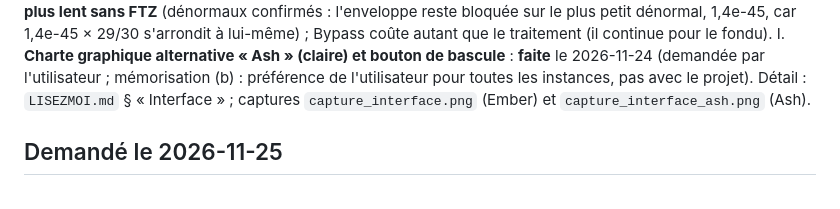
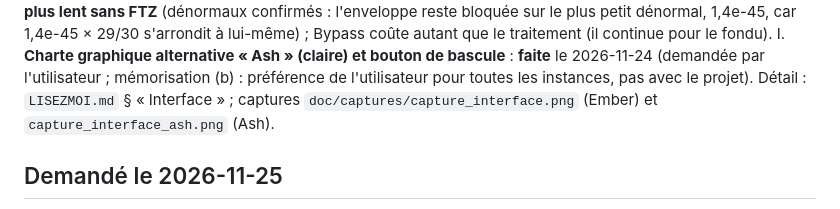
Before and after one commit to tterraz/brimstone_maximizer, a Markdown page: AMELIORATIONS.md, the part around the change. GitHub-like rendering.

```diff
--- a/AMELIORATIONS.md
+++ b/AMELIORATIONS.md
@@ -112,7 +112,7 @@ H. **Banc de CPU** dans `tests/` (temps par échantillon en 1x/2x/4x, avec et sa
 I. **Charte graphique alternative « Ash » (claire) et bouton de bascule** : **faite** le
    2026-11-24 (demandée par l'utilisateur ; mémorisation (b) : préférence de l'utilisateur pour
    toutes les instances, pas avec le projet). Détail : `LISEZMOI.md` § « Interface » ; captures
-   `capture_interface.png` (Ember) et `capture_interface_ash.png` (Ash).
+   `doc/captures/capture_interface.png` (Ember) et `capture_interface_ash.png` (Ash).
 
 ## Demandé le 2026-11-25
 J. **Liste déroulante des préréglages** (à la place des flèches < >) et **préréglages de
```
Also changed, not shown: LISEZMOI.md (+5 -4 lines), doc/captures/capture_interface.png (renamed from capture_interface.png), doc/captures/capture_interface_ash.png (renamed from capture_interface_ash.png), doc/captures/capture_presets.png (renamed from capture_presets.png), 2 other files.
